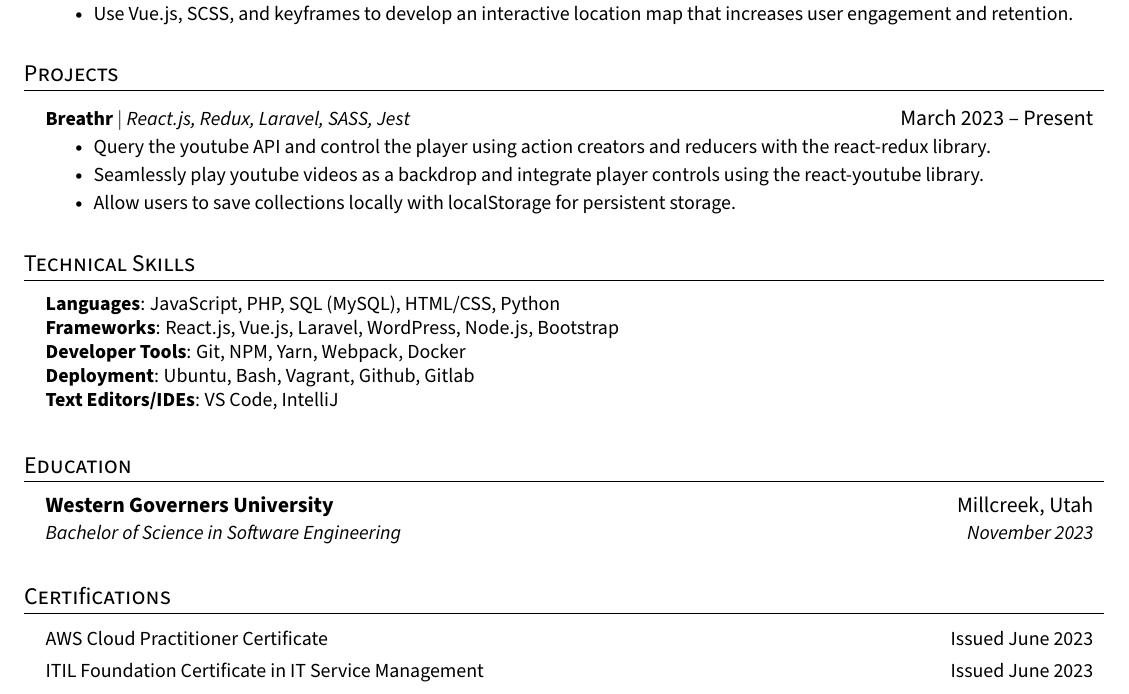
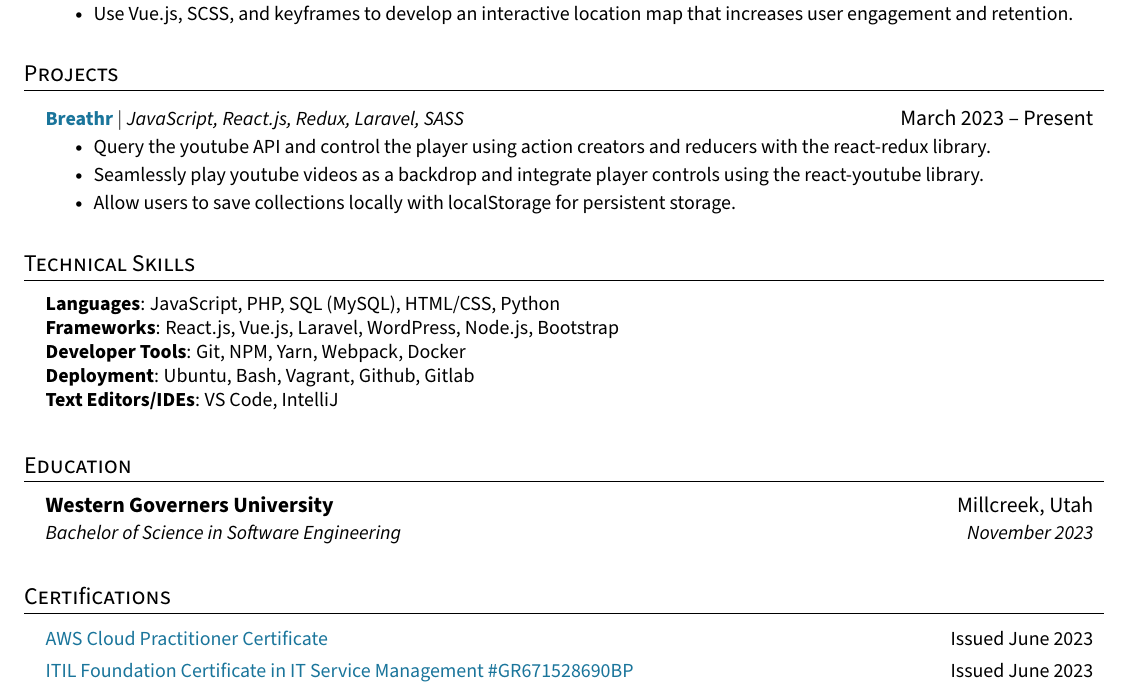
Before and after one commit to bparkerproductions/Resume, a LaTeX CV (resume.tex): part of the page, cut so that both start at the same text. Compiled offline with pdfLaTeX.

Commit message:
add hyperlinks

```diff
--- a/resume.tex
+++ b/resume.tex
@@ -164,7 +164,7 @@
 \section{Projects}
     \resumeSubHeadingListStart
       \resumeProjectHeading
-          {\textbf{Breathr} $|$ \emph{React.js, Redux, Laravel, SASS, Jest}}{March 2023 -- Present}
+          {\textbf {\href{https://github.com/bparkerproductions/Breathr}{\textcolor{primary}{Breathr}}} $|$ \emph{JavaScript, React.js, Redux, Laravel, SASS}}{March 2023 -- Present}
           \resumeItemListStart
             \resumeItem{Query the youtube API and control the player using action creators and reducers with the react-redux library.}
             \resumeItem{Seamlessly play youtube videos as a backdrop and integrate player controls using the react-youtube library.}
@@ -196,10 +196,10 @@
 
 \section{Certifications}
 \resumeSubHeadingListStart
+\resumeSubheadingCondensed
+  {\href{https://www.credly.com/badges/a5febee5-016a-4ce3-a014-b824422519a3/public_url}{\textcolor{primary}{AWS Cloud Practitioner Certificate}}}{Issued June 2023}
   \resumeSubheadingCondensed
-  {AWS Cloud Practitioner Certificate}{Issued June 2023}
-  \resumeSubheadingCondensed
-  {ITIL Foundation Certificate in IT Service Management}{Issued June 2023}
+  {\href{https://www.peoplecert.org/for-corporations/certificate-verification-service}{\textcolor{primary}{ITIL Foundation Certificate in IT Service Management \#GR671528690BP}}}{Issued June 2023}
 
   \resumeItemListEnd
 
```
Also changed, not shown: resume.pdf, 1 other file.
